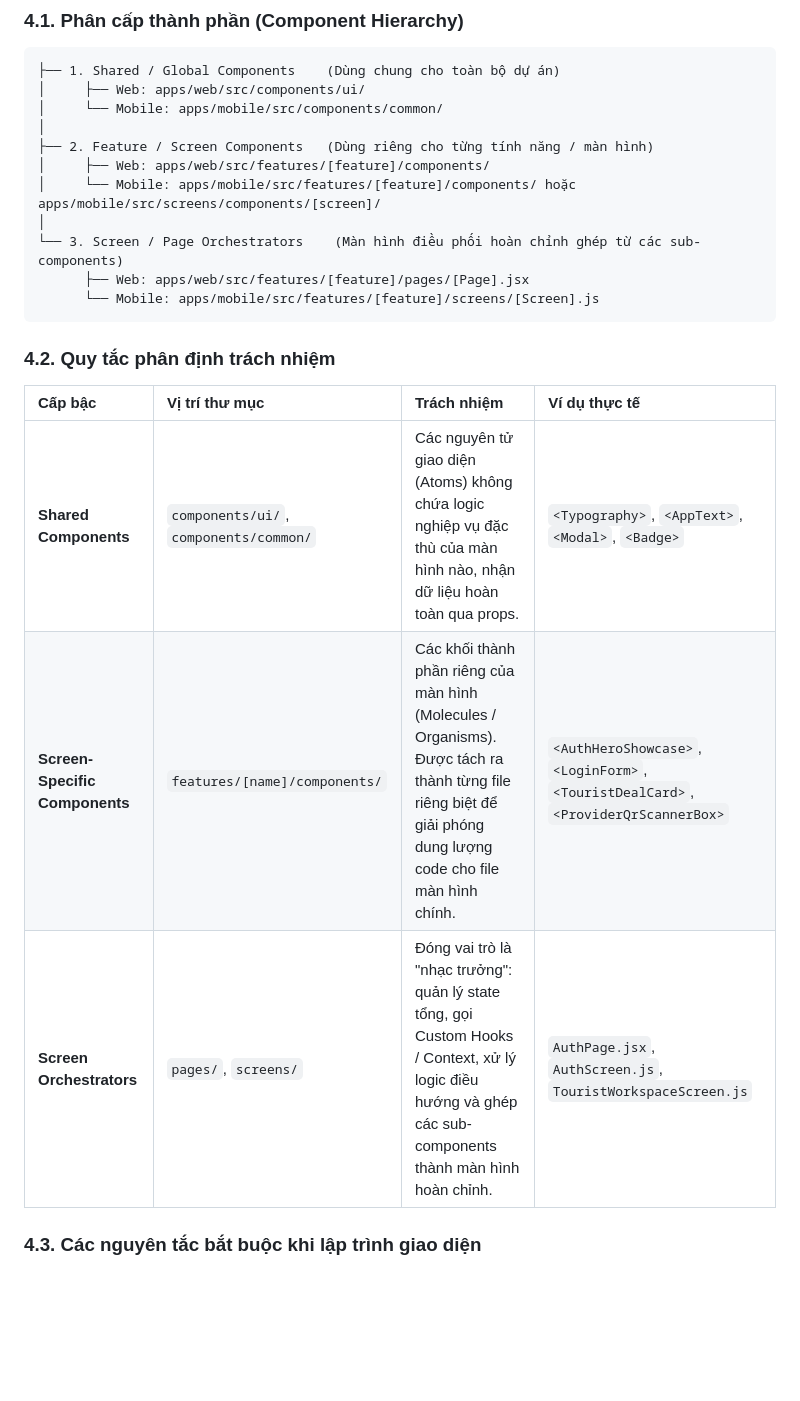
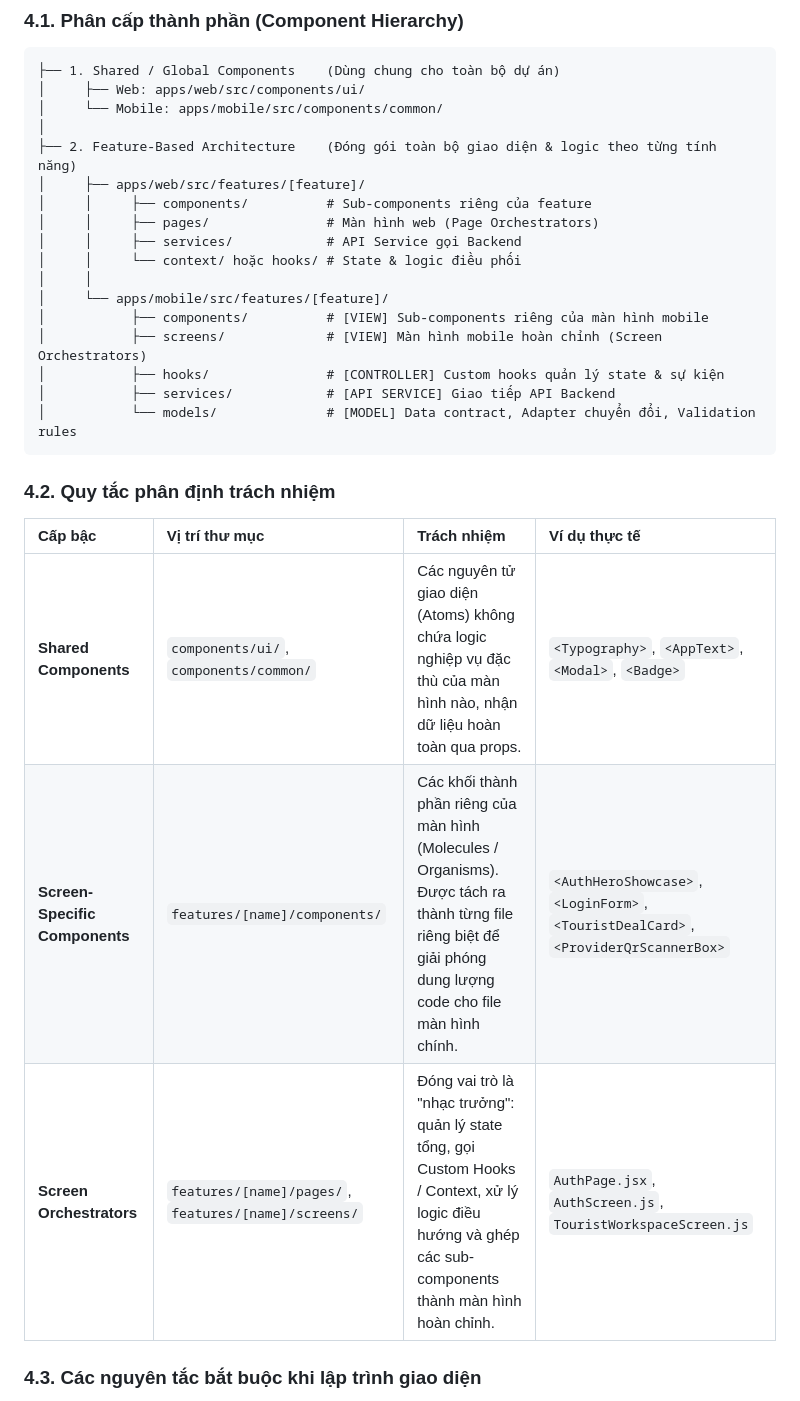
Before and after one commit to tranhoangviet05/ProjectManagement, a Markdown page: docs/design-system.md, the part around one of its changes. Drawn GitHub-style; blank space fills up the shorter version.

````diff
--- a/docs/design-system.md
+++ b/docs/design-system.md
@@ -97,22 +105,28 @@ Font chữ chính thức trên Mobile là **Quicksand** (Google Fonts) – kiể
 │     ├── Web: apps/web/src/components/ui/
 │     └── Mobile: apps/mobile/src/components/common/
 │
-├── 2. Feature / Screen Components   (Dùng riêng cho từng tính năng / màn hình)
-│     ├── Web: apps/web/src/features/[feature]/components/
-│     └── Mobile: apps/mobile/src/features/[feature]/components/ hoặc apps/mobile/src/screens/components/[screen]/
-│
-└── 3. Screen / Page Orchestrators    (Màn hình điều phối hoàn chỉnh ghép từ các sub-components)
-      ├── Web: apps/web/src/features/[feature]/pages/[Page].jsx
-      └── Mobile: apps/mobile/src/features/[feature]/screens/[Screen].js
+├── 2. Feature-Based Architecture    (Đóng gói toàn bộ giao diện & logic theo từng tính năng)
+│     ├── apps/web/src/features/[feature]/
+│     │     ├── components/          # Sub-components riêng của feature
+│     │     ├── pages/               # Màn hình web (Page Orchestrators)
+│     │     ├── services/            # API Service gọi Backend
+│     │     └── context/ hoặc hooks/ # State & logic điều phối
+│     │
+│     └── apps/mobile/src/features/[feature]/
+│           ├── components/          # [VIEW] Sub-components riêng của màn hình mobile
+│           ├── screens/             # [VIEW] Màn hình mobile hoàn chỉnh (Screen Orchestrators)
+│           ├── hooks/               # [CONTROLLER] Custom hooks quản lý state & sự kiện
+│           ├── services/            # [API SERVICE] Giao tiếp API Backend
+│           └── models/              # [MODEL] Data contract, Adapter chuyển đổi, Validation rules
 ```
 
 ### 4.2. Quy tắc phân định trách nhiệm
 
-| Cấp bậc                        | Vị trí thư mục                         | Trách nhiệm                                                                                                                                                    | Ví dụ thực tế                                                                      |
-| :----------------------------- | :------------------------------------- | :------------------------------------------------------------------------------------------------------------------------------------------------------------- | :--------------------------------------------------------------------------------- |
-| **Shared Components**          | `components/ui/`, `components/common/` | Các nguyên tử giao diện (Atoms) không chứa logic nghiệp vụ đặc thù của màn hình nào, nhận dữ liệu hoàn toàn qua props.                                         | `<Typography>`, `<AppText>`, `<Modal>`, `<Badge>`                                  |
-| **Screen-Specific Components** | `features/[name]/components/`          | Các khối thành phần riêng của màn hình (Molecules / Organisms). Được tách ra thành từng file riêng biệt để giải phóng dung lượng code cho file màn hình chính. | `<AuthHeroShowcase>`, `<LoginForm>`, `<TouristDealCard>`, `<ProviderQrScannerBox>` |
-| **Screen Orchestrators**       | `pages/`, `screens/`                   | Đóng vai trò là "nhạc trưởng": quản lý state tổng, gọi Custom Hooks / Context, xử lý logic điều hướng và ghép các sub-components thành màn hình hoàn chỉnh.    | `AuthPage.jsx`, `AuthScreen.js`, `TouristWorkspaceScreen.js`                       |
+| Cấp bậc                        | Vị trí thư mục                                       | Trách nhiệm                                                                                                                                                    | Ví dụ thực tế                                                                      |
+| :----------------------------- | :--------------------------------------------------- | :------------------------------------------------------------------------------------------------------------------------------------------------------------- | :--------------------------------------------------------------------------------- |
+| **Shared Components**          | `components/ui/`, `components/common/`               | Các nguyên tử giao diện (Atoms) không chứa logic nghiệp vụ đặc thù của màn hình nào, nhận dữ liệu hoàn toàn qua props.                                         | `<Typography>`, `<AppText>`, `<Modal>`, `<Badge>`                                  |
+| **Screen-Specific Components** | `features/[name]/components/`                        | Các khối thành phần riêng của màn hình (Molecules / Organisms). Được tách ra thành từng file riêng biệt để giải phóng dung lượng code cho file màn hình chính. | `<AuthHeroShowcase>`, `<LoginForm>`, `<TouristDealCard>`, `<ProviderQrScannerBox>` |
+| **Screen Orchestrators**       | `features/[name]/pages/`, `features/[name]/screens/` | Đóng vai trò là "nhạc trưởng": quản lý state tổng, gọi Custom Hooks / Context, xử lý logic điều hướng và ghép các sub-components thành màn hình hoàn chỉnh.    | `AuthPage.jsx`, `AuthScreen.js`, `TouristWorkspaceScreen.js`                       |
 
 ### 4.3. Các nguyên tắc bắt buộc khi lập trình giao diện
 
````
Also changed, not shown: other parts of docs/design-system.md (+48 -12 lines), README.md (+7 -7 lines).
